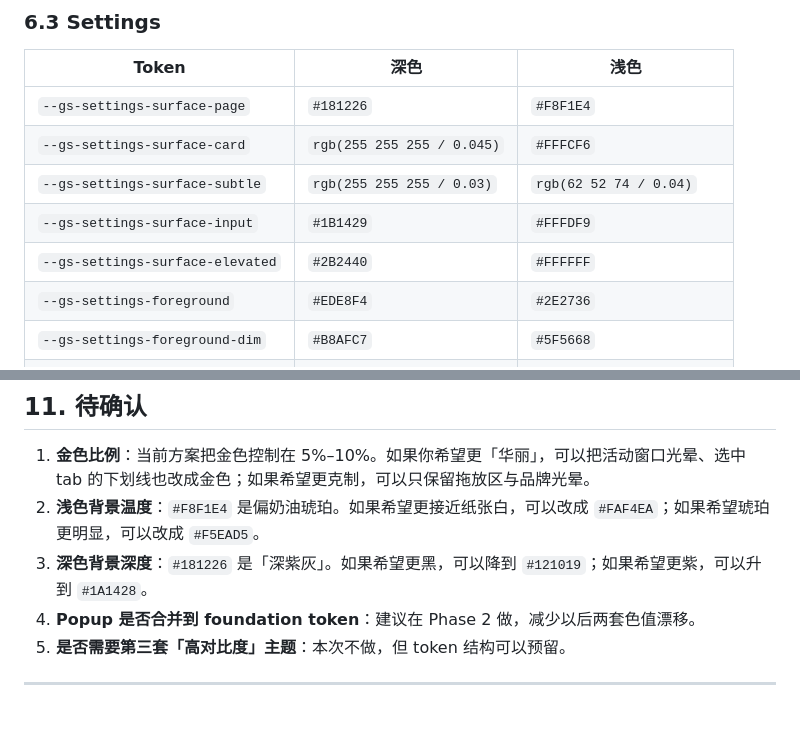
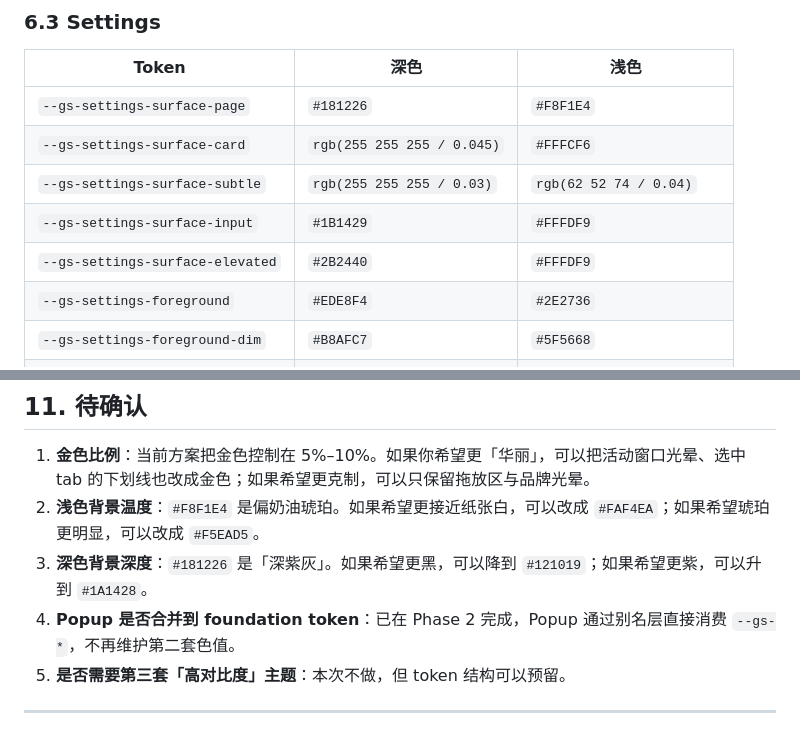
Before and after one commit to ffainy/Glimpser, a Markdown page: docs/theme-redesign-plan.md, 2 parts joined by grey strips. GitHub-like rendering.

```diff
--- a/docs/theme-redesign-plan.md
+++ b/docs/theme-redesign-plan.md
@@ -189,7 +189,7 @@
 | `--gs-settings-surface-card` | `rgb(255 255 255 / 0.045)` | `#FFFCF6` |
 | `--gs-settings-surface-subtle` | `rgb(255 255 255 / 0.03)` | `rgb(62 52 74 / 0.04)` |
 | `--gs-settings-surface-input` | `#1B1429` | `#FFFDF9` |
-| `--gs-settings-surface-elevated` | `#2B2440` | `#FFFFFF` |
+| `--gs-settings-surface-elevated` | `#2B2440` | `#FFFDF9` |
 | `--gs-settings-foreground` | `#EDE8F4` | `#2E2736` |
 | `--gs-settings-foreground-dim` | `#B8AFC7` | `#5F5668` |
 | `--gs-settings-foreground-muted` | `#958BA5` | `#756A80` |
@@ -360,7 +348,7 @@ Demo 只用于评审，不会被打包进扩展。
 1. **金色比例**：当前方案把金色控制在 5%–10%。如果你希望更「华丽」，可以把活动窗口光晕、选中 tab 的下划线也改成金色；如果希望更克制，可以只保留拖放区与品牌光晕。
 2. **浅色背景温度**：`#F8F1E4` 是偏奶油琥珀。如果希望更接近纸张白，可以改成 `#FAF4EA`；如果希望琥珀更明显，可以改成 `#F5EAD5`。
 3. **深色背景深度**：`#181226` 是「深紫灰」。如果希望更黑，可以降到 `#121019`；如果希望更紫，可以升到 `#1A1428`。
-4. **Popup 是否合并到 foundation token**：建议在 Phase 2 做，减少以后两套色值漂移。
+4. **Popup 是否合并到 foundation token**：已在 Phase 2 完成，Popup 通过别名层直接消费 `--gs-*`，不再维护第二套色值。
 5. **是否需要第三套「高对比度」主题**：本次不做，但 token 结构可以预留。
 
 ---
```
Also changed, not shown: other parts of docs/theme-redesign-plan.md (+18 -21 lines).
